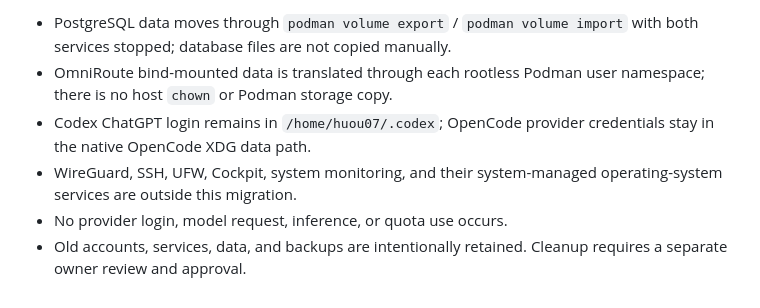
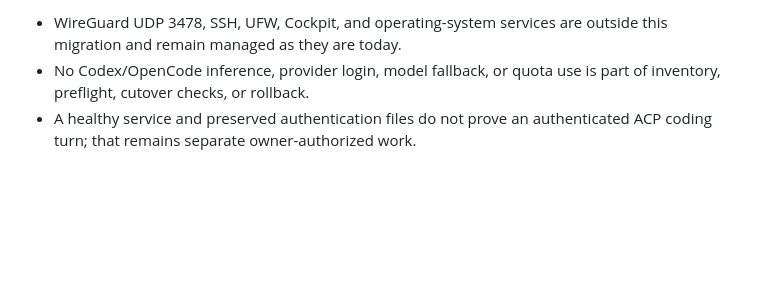
Before and after one commit to huou07/huou07-playground, a Markdown page: docs/ONE-USER-MIGRATION.md, the part around one of its changes. Drawn GitHub-style; blank space fills up the shorter version.

Commit message:
Document pinned migration preflight and cutover

```diff
--- a/docs/ONE-USER-MIGRATION.md
+++ b/docs/ONE-USER-MIGRATION.md
@@ -100,12 +100,7 @@ or backup as part of this initial cutover.
 
-- PostgreSQL data moves through `podman volume export` / `podman volume import`
-  with both services stopped; database files are not copied manually.
-- OmniRoute bind-mounted data is translated through each rootless Podman user
-  namespace; there is no host `chown` or Podman storage copy.
-- Codex ChatGPT login remains in `/home/huou07/.codex`; OpenCode provider
-  credentials stay in the native OpenCode XDG data path.
-- WireGuard, SSH, UFW, Cockpit, system monitoring, and their system-managed
-  operating-system services are outside this migration.
-- No provider login, model request, inference, or quota use occurs.
-- Old accounts, services, data, and backups are intentionally retained.
-  Cleanup requires a separate owner review and approval.
+- WireGuard UDP 3478, SSH, UFW, Cockpit, and operating-system services are
+  outside this migration and remain managed as they are today.
+- No Codex/OpenCode inference, provider login, model fallback, or quota use is
+  part of inventory, preflight, cutover checks, or rollback.
+- A healthy service and preserved authentication files do not prove an
+  authenticated ACP coding turn; that remains separate owner-authorized work.
```
Also changed, not shown: other parts of docs/ONE-USER-MIGRATION.md (+71 -71 lines).
